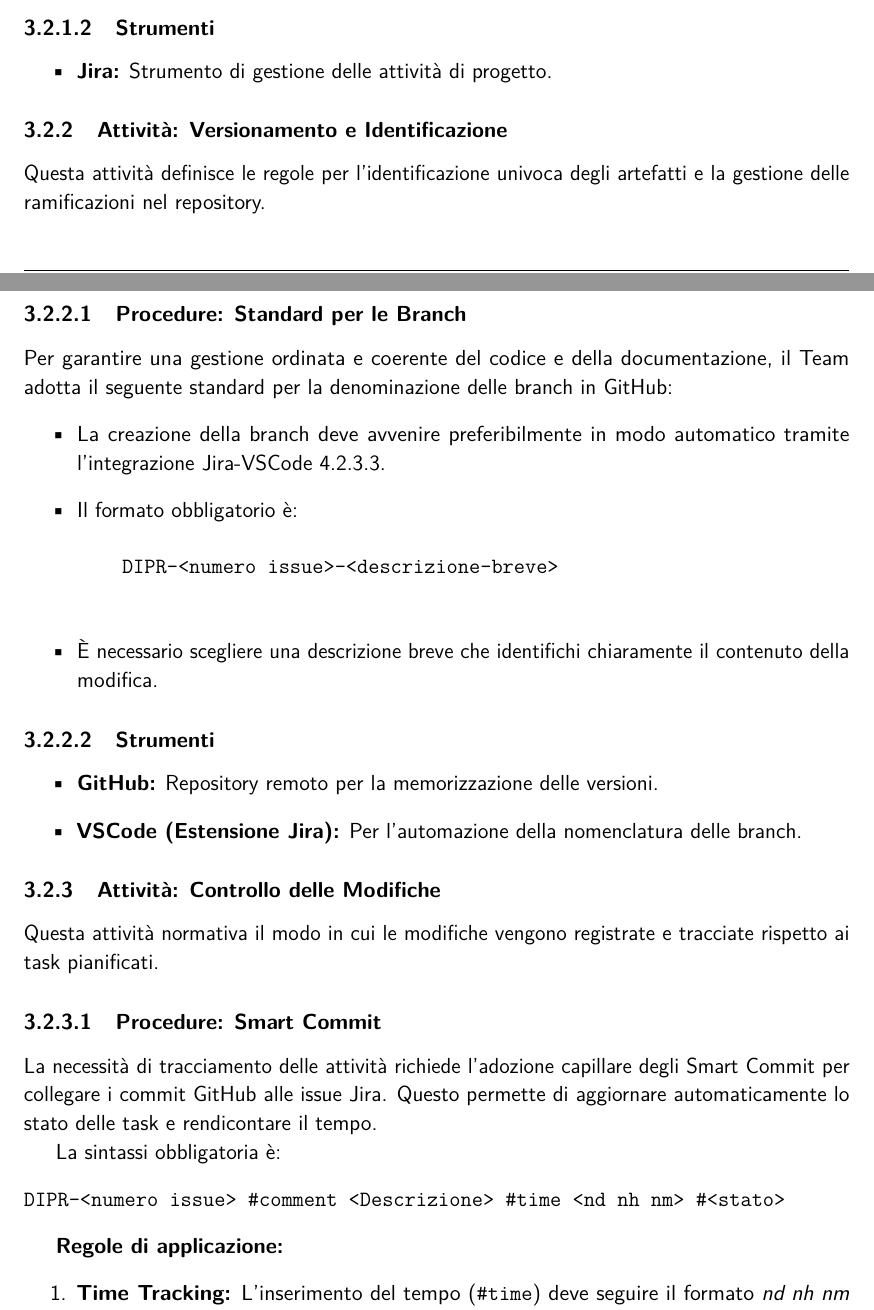
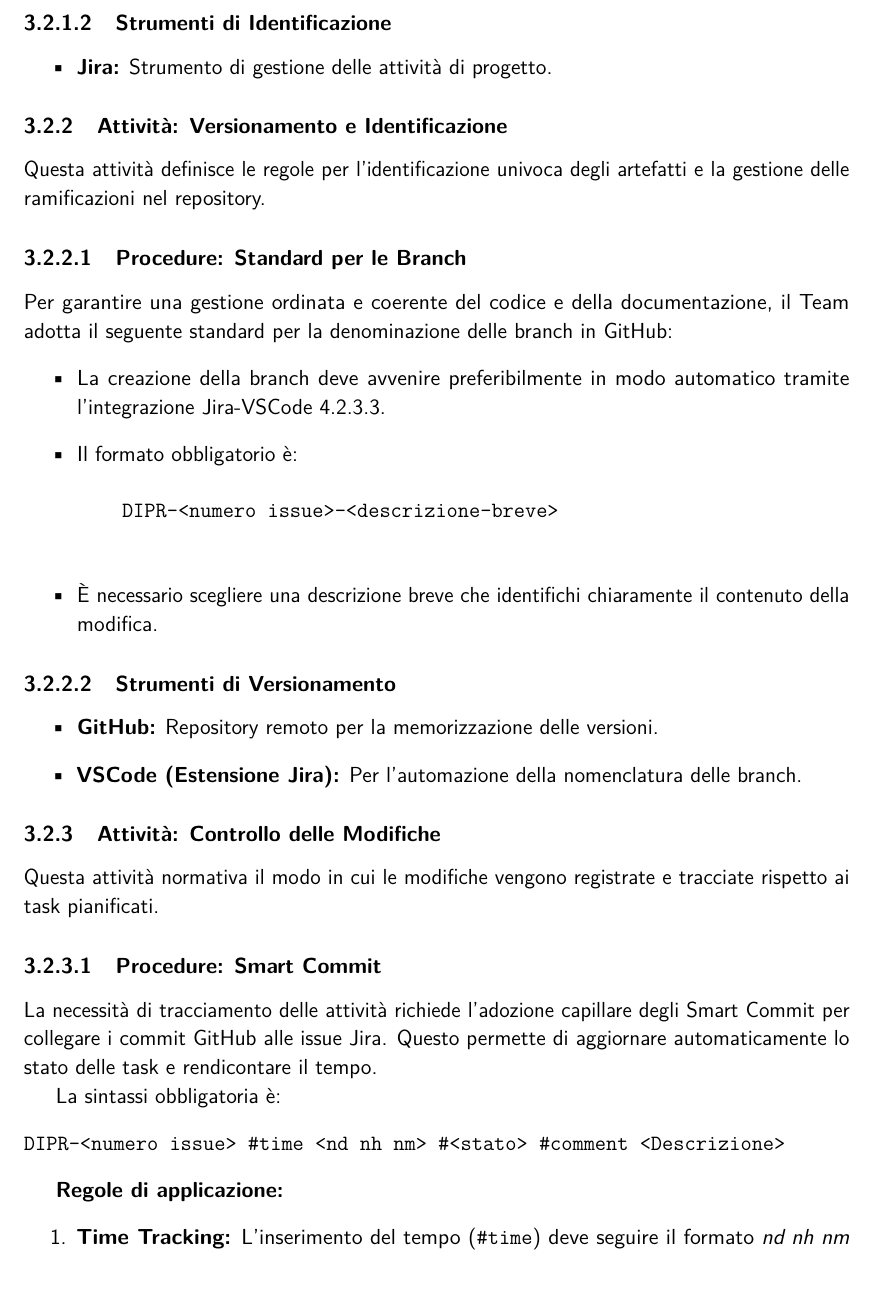
Before and after one commit to 7-ZPUs/Docs, a LaTeX document (2_RTB/NormeDiProgetto.tex): two parts of pages 16 and 17 of 20 before the commit and part of page 15 of 18 after it, the two joined at a grey line, cut at the place of the change. Compiled offline with pdfLaTeX.

Commit message:
DIPR-106 #comment Correzione minore dell'ordine nelle smar commit

```diff
--- a/2_RTB/NormeDiProgetto.tex
+++ b/2_RTB/NormeDiProgetto.tex
@@ -527,7 +527,7 @@ creazione deve seguire i seguenti passaggi:
 \end{itemize}
 Questo approccio divide chiaramente le responsabilità e le attività, mantenendo la correlazione tra produzione e supervisione e inoltre facilita il monitoraggio dello stato di avanzamento, la gestione delle revisioni e conteggio di \glossario{Ore produttive} consumate.
 Di più nello specifico in \ref{metrichediProgetto}.
-\paragraph{Strumenti}
+\paragraph{Strumenti di Identificazione}
 \begin{itemize}
     \item \textbf{Jira:} Strumento di gestione delle attività di progetto.
 \end{itemize}
@@ -549,7 +549,7 @@ branch in GitHub:
     \item È necessario scegliere una descrizione breve che identifichi chiaramente il contenuto della modifica.
 \end{itemize}
 
-\paragraph{Strumenti}
+\paragraph{Strumenti di Versionamento}
 \begin{itemize}
     \item \textbf{GitHub:} Repository remoto per la memorizzazione delle versioni.
     \item \textbf{VSCode (Estensione Jira):} Per l'automazione della nomenclatura delle branch.
@@ -566,7 +566,7 @@ aggiornare automaticamente lo stato delle task e rendicontare il tempo.
 
 La sintassi obbligatoria è:
 \begin{verbatim}
-DIPR-<numero issue> #comment <Descrizione> #time <nd nh nm> #<stato>
+DIPR-<numero issue> #time <nd nh nm> #<stato> #comment <Descrizione>
 \end{verbatim}
 
 \textbf{Regole di applicazione:}
```
Also changed, not shown: 2_RTB/NormeDiProgetto.pdf, assets/PRDocs1.png (added), assets/PRDocs2.png (added), assets/estensioneJira.png (added), assets/modelliDocumenti/ModelloVerbaleEsterno.tex (renamed from assets/ModelloVerbaleEsterno.tex), assets/modelliDocumenti/ModelloVerbaleInterno.tex (renamed from assets/ModelloVerbaleInterno.tex).
